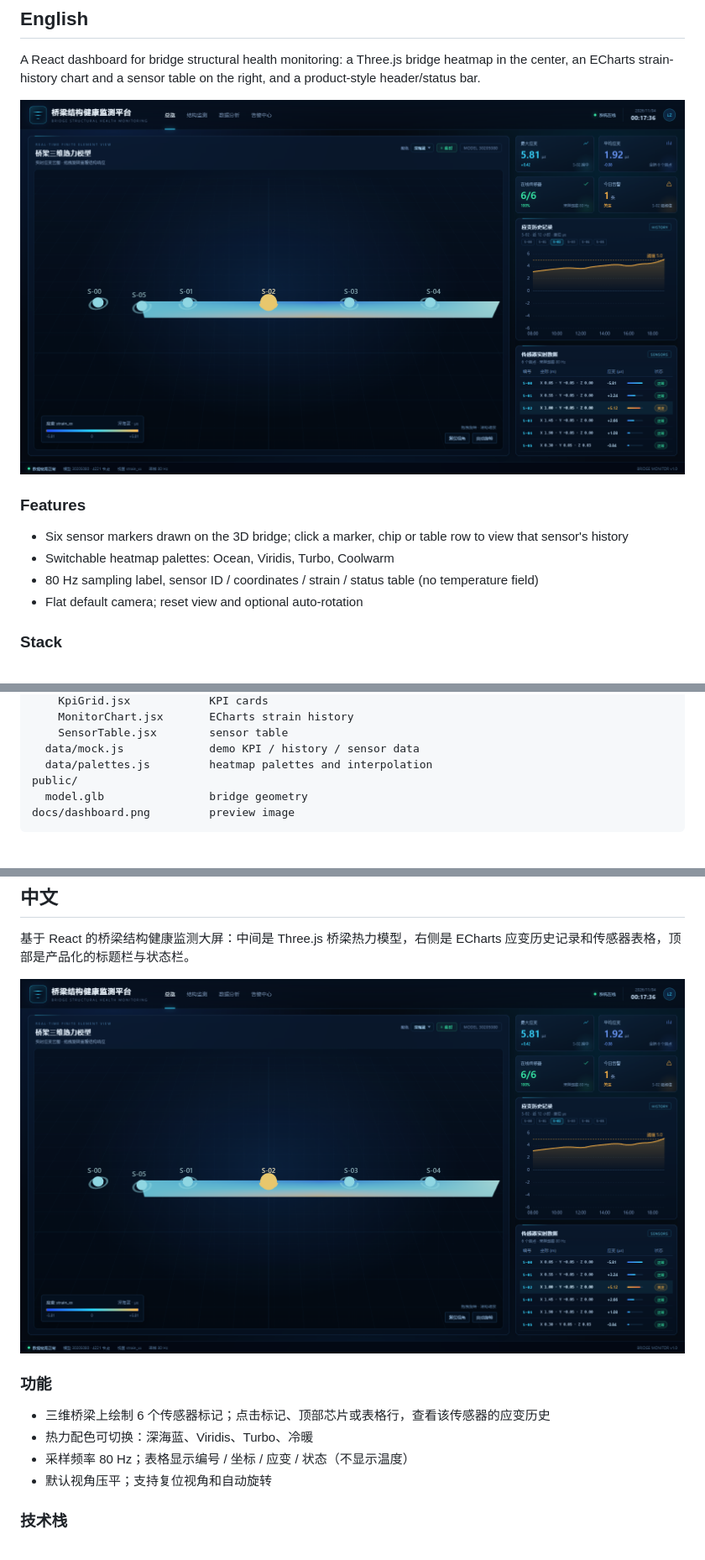
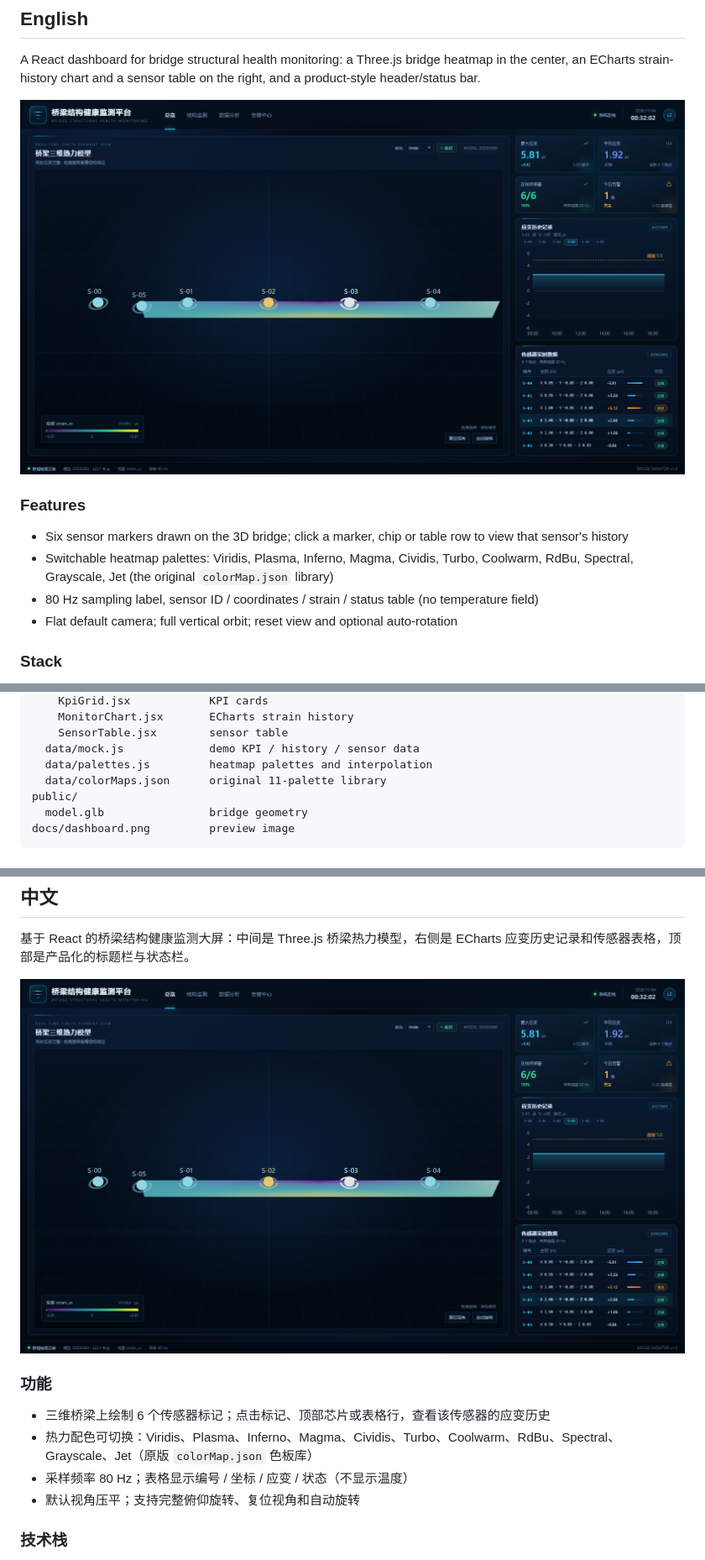
Before and after one commit to Lin-Ziyue/bridge-visualization, a Markdown page: README.md, 3 parts joined by grey strips. Shown at 84% size. GitHub-like rendering; pictures changed too: docs/dashboard.png.

Commit message:
fix: use original palettes and refine sensor interactions

```diff
--- a/README.md
+++ b/README.md
@@ -13,9 +13,9 @@ A React dashboard for bridge structural health monitoring: a Three.js bridge hea
 ### Features
 
 - Six sensor markers drawn on the 3D bridge; click a marker, chip or table row to view that sensor's history
-- Switchable heatmap palettes: Ocean, Viridis, Turbo, Coolwarm
+- Switchable heatmap palettes: Viridis, Plasma, Inferno, Magma, Cividis, Turbo, Coolwarm, RdBu, Spectral, Grayscale, Jet (the original `colorMap.json` library)
 - 80 Hz sampling label, sensor ID / coordinates / strain / status table (no temperature field)
-- Flat default camera; reset view and optional auto-rotation
+- Flat default camera; full vertical orbit; reset view and optional auto-rotation
 
 ### Stack
 
@@ -48,6 +48,7 @@ src/
     SensorTable.jsx        sensor table
   data/mock.js             demo KPI / history / sensor data
   data/palettes.js         heatmap palettes and interpolation
+  data/colorMaps.json      original 11-palette library
 public/
   model.glb                bridge geometry
 docs/dashboard.png         preview image
@@ -73,9 +74,9 @@ docs/dashboard.png         preview image
 ### 功能
 
 - 三维桥梁上绘制 6 个传感器标记；点击标记、顶部芯片或表格行，查看该传感器的应变历史
-- 热力配色可切换：深海蓝、Viridis、Turbo、冷暖
+- 热力配色可切换：Viridis、Plasma、Inferno、Magma、Cividis、Turbo、Coolwarm、RdBu、Spectral、Grayscale、Jet（原版 `colorMap.json` 色板库）
 - 采样频率 80 Hz；表格显示编号 / 坐标 / 应变 / 状态（不显示温度）
-- 默认视角压平；支持复位视角和自动旋转
+- 默认视角压平；支持完整俯仰旋转、复位视角和自动旋转
 
 ### 技术栈
 
```
Also changed, not shown: other parts of README.md (+1 -0 lines), 6 other files.
